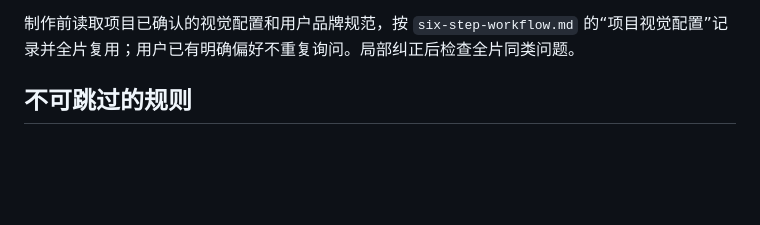
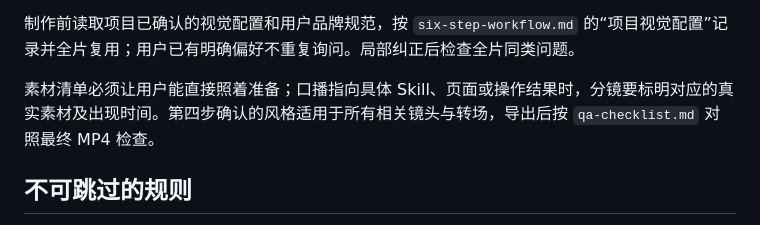
Before and after one commit to liuliu-66-create/ll-video-edit, a Markdown page: skill/ll-video-edit/SKILL.md, the part around the change. Rendered like a GitHub page; blank space fills up the shorter version.

Commit message:
fix: make material planning and visual QA actionable

```diff
--- a/skill/ll-video-edit/SKILL.md
+++ b/skill/ll-video-edit/SKILL.md
@@ -22,6 +22,8 @@ description: 使用 Codex、Remotion 和真实素材，按六步流程制作 16:
 恢复已有项目时，先读取项目中的 `project-status.json` 和已有交付物，确定最后一个“用户已确认”的步骤。旧项目缺少 `inputMode` 时根据已确认输入判断，不重建或覆盖状态；不能判断时才询问。不要把“已经生成”或“技术检查通过”当成“用户已确认”。
 
 制作前读取项目已确认的视觉配置和用户品牌规范，按 `six-step-workflow.md` 的“项目视觉配置”记录并全片复用；用户已有明确偏好不重复询问。局部纠正后检查全片同类问题。
+
+素材清单必须让用户能直接照着准备；口播指向具体 Skill、页面或操作结果时，分镜要标明对应的真实素材及出现时间。第四步确认的风格适用于所有相关镜头与转场，导出后按 `qa-checklist.md` 对照最终 MP4 检查。
 
 ## 不可跳过的规则
 
```
Also changed, not shown: 2 other files.
